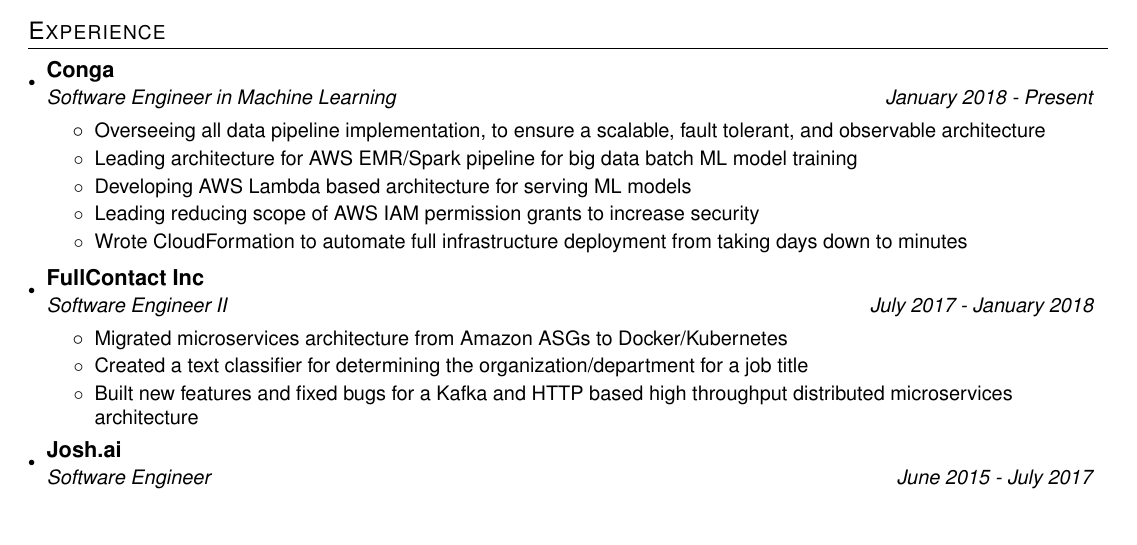
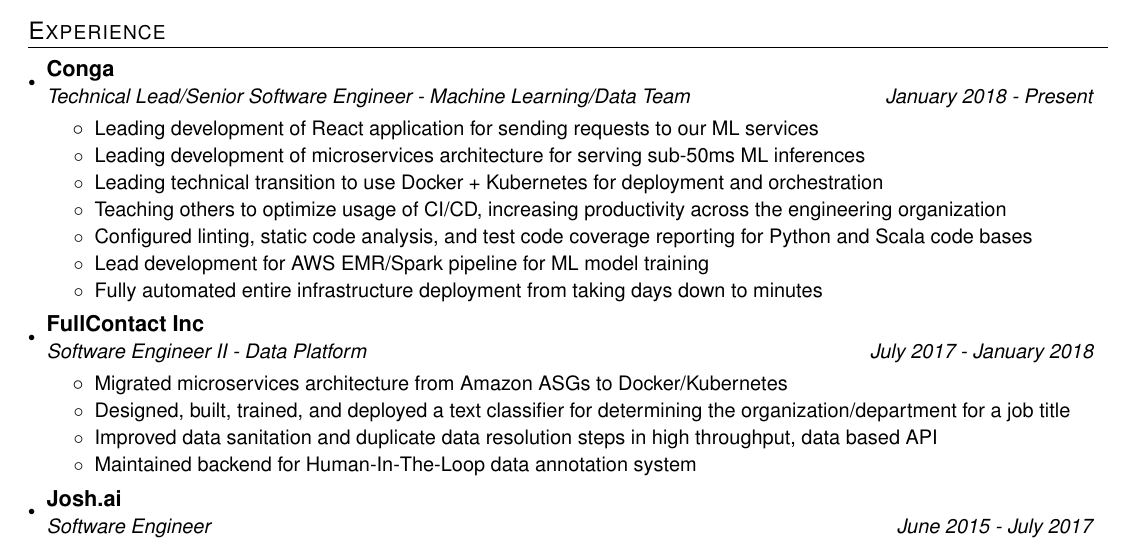
Before and after one commit to abatilo/resume, a LaTeX CV (resume.tex): part of the page, cut so that both start at the same text, the shorter picture padded with empty space. Compiled offline with pdfLaTeX.

Commit message:
Add title change/promotion

```diff
--- a/resume.tex
+++ b/resume.tex
@@ -93,25 +93,27 @@
 
     \resumeSubheading
       {Conga}
-      {Software Engineer in Machine Learning}{January 2018 - Present}
+      {Technical Lead/Senior Software Engineer - Machine Learning/Data Team}{January 2018 - Present}
       \resumeItemListStart
-        \resumeItemNoBold {Overseeing all data pipeline implementation, to ensure a scalable, fault tolerant, and observable architecture}
-        \resumeItemNoBold {Leading architecture for AWS EMR/Spark pipeline for big data batch ML model training}
-        \resumeItemNoBold {Developing AWS Lambda based architecture for serving ML models}
-        \resumeItemNoBold {Leading reducing scope of AWS IAM permission grants to increase security}
-        \resumeItemNoBold {Wrote CloudFormation to automate full infrastructure deployment from taking days down to minutes}
+        \resumeItemNoBold {Leading development of React application for sending requests to our ML services}
+        \resumeItemNoBold {Leading development of microservices architecture for serving sub-50ms ML inferences}
+        \resumeItemNoBold {Leading technical transition to use Docker + Kubernetes for deployment and orchestration}
+        \resumeItemNoBold {Teaching others to optimize usage of CI/CD, increasing productivity across the engineering organization}
+        \resumeItemNoBold {Configured linting, static code analysis, and test code coverage reporting for Python and Scala code bases}
+        \resumeItemNoBold {Lead development for AWS EMR/Spark pipeline for ML model training}
+        \resumeItemNoBold {Fully automated entire infrastructure deployment from taking days down to minutes}
       \resumeItemListEnd
 
     \resumeSubheading
       {FullContact Inc}
-      {Software Engineer II}{July 2017 - January 2018}
+      {Software Engineer II - Data Platform}{July 2017 - January 2018}
       \resumeItemListStart
         \resumeItemNoBold {Migrated microservices architecture from Amazon ASGs
         to Docker/Kubernetes}
-        \resumeItemNoBold {Created a text classifier for determining the
+        \resumeItemNoBold {Designed, built, trained, and deployed a text classifier for determining the
         organization/department for a job title}
-        \resumeItemNoBold {Built new features and fixed bugs for a Kafka and
-        HTTP based high throughput distributed microservices architecture}
+        \resumeItemNoBold {Improved data sanitation and duplicate data resolution steps in high throughput, data based API}
+        \resumeItemNoBold {Maintained backend for Human-In-The-Loop data annotation system}
       \resumeItemListEnd
 
     \resumeSubheading
```
Also changed, not shown: resume.pdf.
